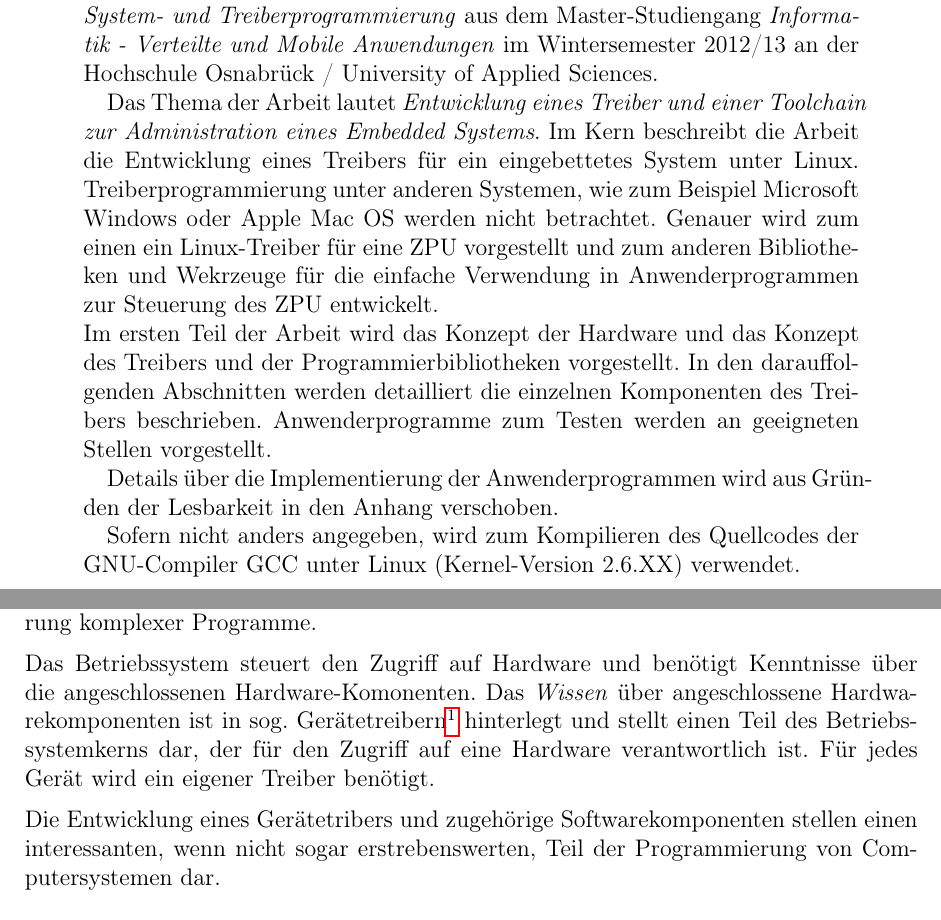
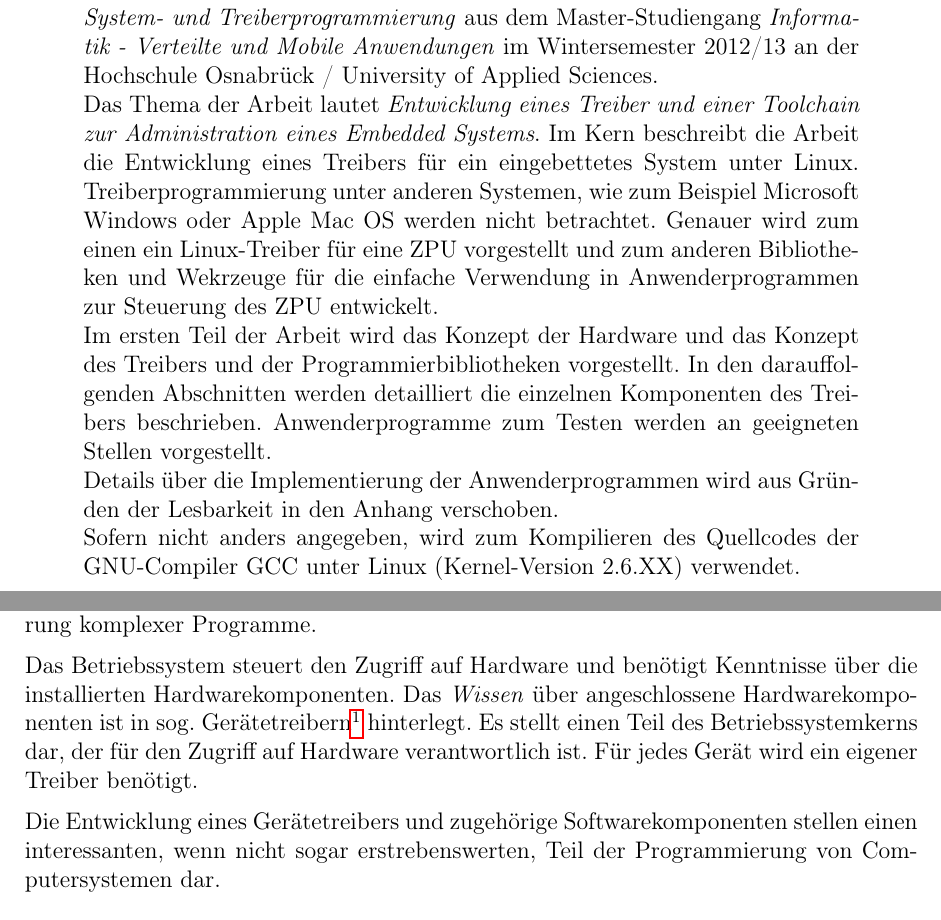
Before and after one commit to olierxleben/zpu_toolchain, a LaTeX paper (tex/hausarbeit/main.tex): two parts of pages 3 and 4 of 13 before the commit and two parts of pages 3 and 4 of 14 after it, joined at a grey line, cut so that both start at the same text. Compiled offline with pdfLaTeX.

Commit message:
texte überarbeitet

```diff
--- a/tex/hausarbeit/main.tex
+++ b/tex/hausarbeit/main.tex
@@ -96,13 +96,10 @@
 \thispagestyle{empty}
 \begin{abstract}
 \textbf{Zusammenfassung:}\\
-Die vorliegende Arbeit wurde mit LaTeX verfasst und ist eine gemeinsame Arbeit von Oliver Erxleben und Martin Helmich für das Modul \textit{Hardwarenahe System- und Treiberprogrammierung} aus dem Master-Studiengang \textit{Informatik - Verteilte und Mobile Anwendungen} im Wintersemester 2012/13 an der Hochschule Osnabrück / University of Applied Sciences.
-
+Die vorliegende Arbeit wurde mit LaTeX verfasst und ist eine gemeinsame Arbeit von Oliver Erxleben und Martin Helmich für das Modul \textit{Hardwarenahe System- und Treiberprogrammierung} aus dem Master-Studiengang \textit{Informatik - Verteilte und Mobile Anwendungen} im Wintersemester 2012/13 an der Hochschule Osnabrück / University of Applied Sciences. \\
 Das Thema der Arbeit lautet \textit{Entwicklung eines Treiber und einer Toolchain zur Administration eines Embedded Systems}. Im Kern beschreibt die Arbeit die Entwicklung eines Treibers für ein eingebettetes System unter Linux. Treiberprogrammierung unter anderen Systemen, wie zum Beispiel Microsoft Windows oder Apple Mac OS werden nicht betrachtet. Genauer wird zum einen ein Linux-Treiber für eine ZPU vorgestellt und zum anderen Bibliotheken und Wekrzeuge für die einfache Verwendung in Anwenderprogrammen zur Steuerung des ZPU entwickelt.\\
-Im ersten Teil der Arbeit wird das Konzept der Hardware und das Konzept des Treibers und der Programmierbibliotheken vorgestellt. In den darauffolgenden Abschnitten werden detailliert die einzelnen Komponenten des Treibers beschrieben. Anwenderprogramme zum Testen werden an geeigneten Stellen vorgestellt.
-
-Details über die Implementierung der Anwenderprogrammen wird aus Gründen der Lesbarkeit in den Anhang verschoben.
-
+Im ersten Teil der Arbeit wird das Konzept der Hardware und das Konzept des Treibers und der Programmierbibliotheken vorgestellt. In den darauffolgenden Abschnitten werden detailliert die einzelnen Komponenten des Treibers beschrieben. Anwenderprogramme zum Testen werden an geeigneten Stellen vorgestellt.\\
+Details über die Implementierung der Anwenderprogrammen wird aus Gründen der Lesbarkeit in den Anhang verschoben.\\
 % TODO Kernel Version ???
 Sofern nicht anders angegeben, wird zum Kompilieren des Quellcodes der GNU-Compiler GCC unter Linux (Kernel-Version 2.6.XX) verwendet.
 \end{abstract}
@@ -118,14 +115,13 @@ Sofern nicht anders angegeben, wird zum Kompilieren des Quellcodes der GNU-Compi
 % TODO: überarbeiten / erweitern
 Täglich verwendet und verlässt sich unsere Gesellschaft auf computergestützte Anwendungen. Wir suchen, schreiben, drucken, kopieren, erstellen oder entfernen Daten. Nur allzu oft werden dabei Geräte verwendet, die Funktionen für den Anwender bereitstellen, oder aber das Funktionsspektrum des Comutersystems erweitern. Funktionen der Computerkomponenten werden durch Anwenderprogramme durchgeführt, die von einem Betriebssystem verwaltet werden. Das Betriebssystem verwaltet auch alle Komponenten des Computersystems. Diese Komponenten sind Software oder auch Hardware. Erst die Teamarbeit zwischen Hardware und Software ermöglicht für den Anwender die Ausführung komplexer Programme.
 
-Das Betriebssystem steuert den Zugriff auf Hardware und benötigt Kenntnisse über die angeschlossenen Hardware-Komonenten. Das \textit{Wissen} über angeschlossene Hardwarekomponenten ist in sog. Gerätetreibern\footnote{Gerätetreiber:} hinterlegt und stellt einen Teil des Betriebssystemkerns dar, der für den Zugriff auf eine Hardware verantwortlich ist. Für jedes Gerät wird ein eigener Treiber benötigt.% TODO Vergleich Buch einfügen\\
+Das Betriebssystem steuert den Zugriff auf Hardware und benötigt Kenntnisse über die installierten Hardwarekomponenten. Das \textit{Wissen} über angeschlossene Hardwarekomponenten ist in sog. Gerätetreibern\footnote{Gerätetreiber:} hinterlegt. Es stellt einen Teil des Betriebssystemkerns dar, der für den Zugriff auf Hardware verantwortlich ist. Für jedes Gerät wird ein eigener Treiber benötigt. % TODO Vergleich Buch einfügen\\
 
-Die Entwicklung eines Gerätetribers und zugehörige Softwarekomponenten stellen einen interessanten, wenn nicht sogar erstrebenswerten, Teil der Programmierung von Computersystemen dar.
+Die Entwicklung eines Gerätetreibers und zugehörige Softwarekomponenten stellen einen interessanten, wenn nicht sogar erstrebenswerten, Teil der Programmierung von Computersystemen dar.
 
 \pagebreak
 
 \section{Architektur}
-% TODO: verfassen
 % TODO: erweitern
 
 \subsection{ZPU und PCI-Board}
```
Also changed, not shown: tex/hausarbeit/main.tex (13 more changed lines).
